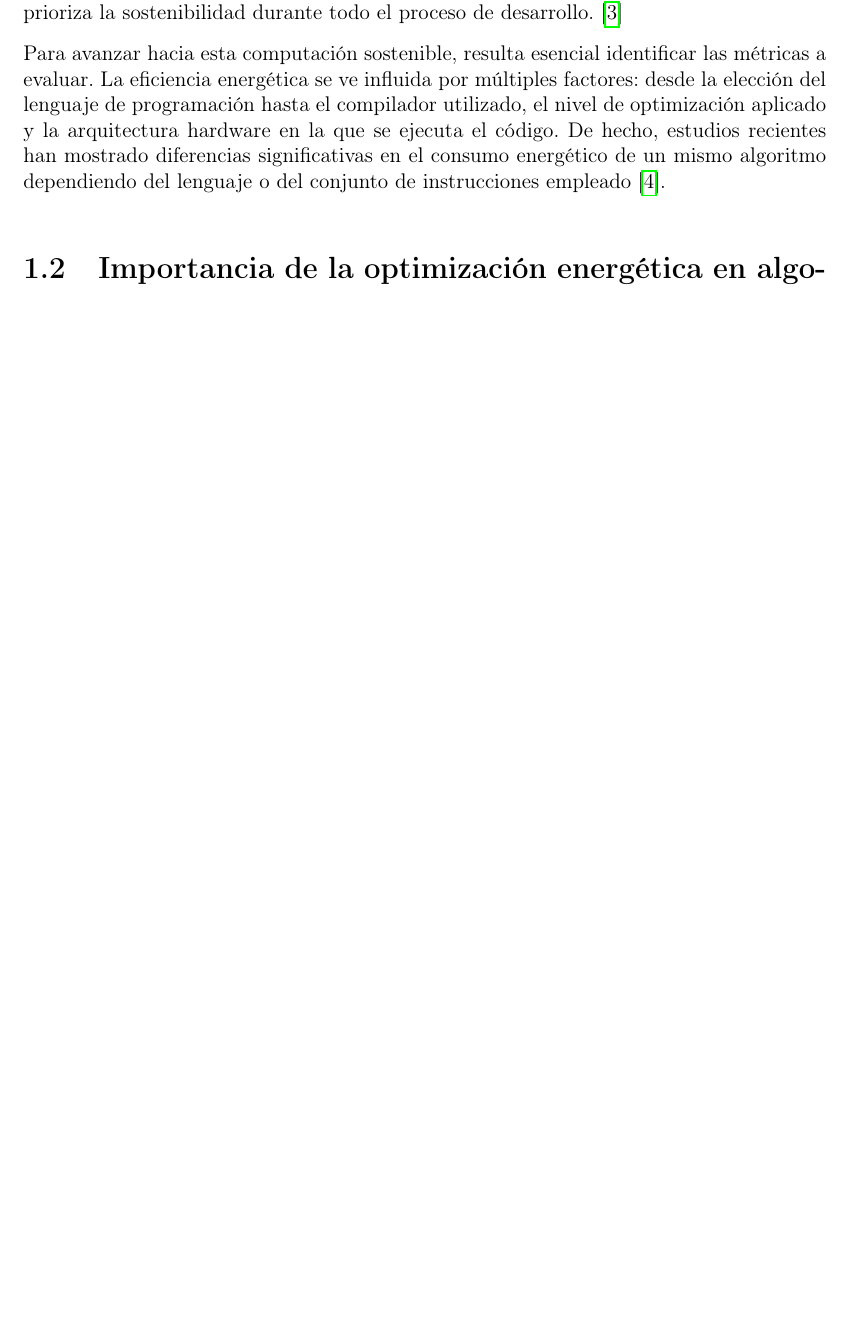
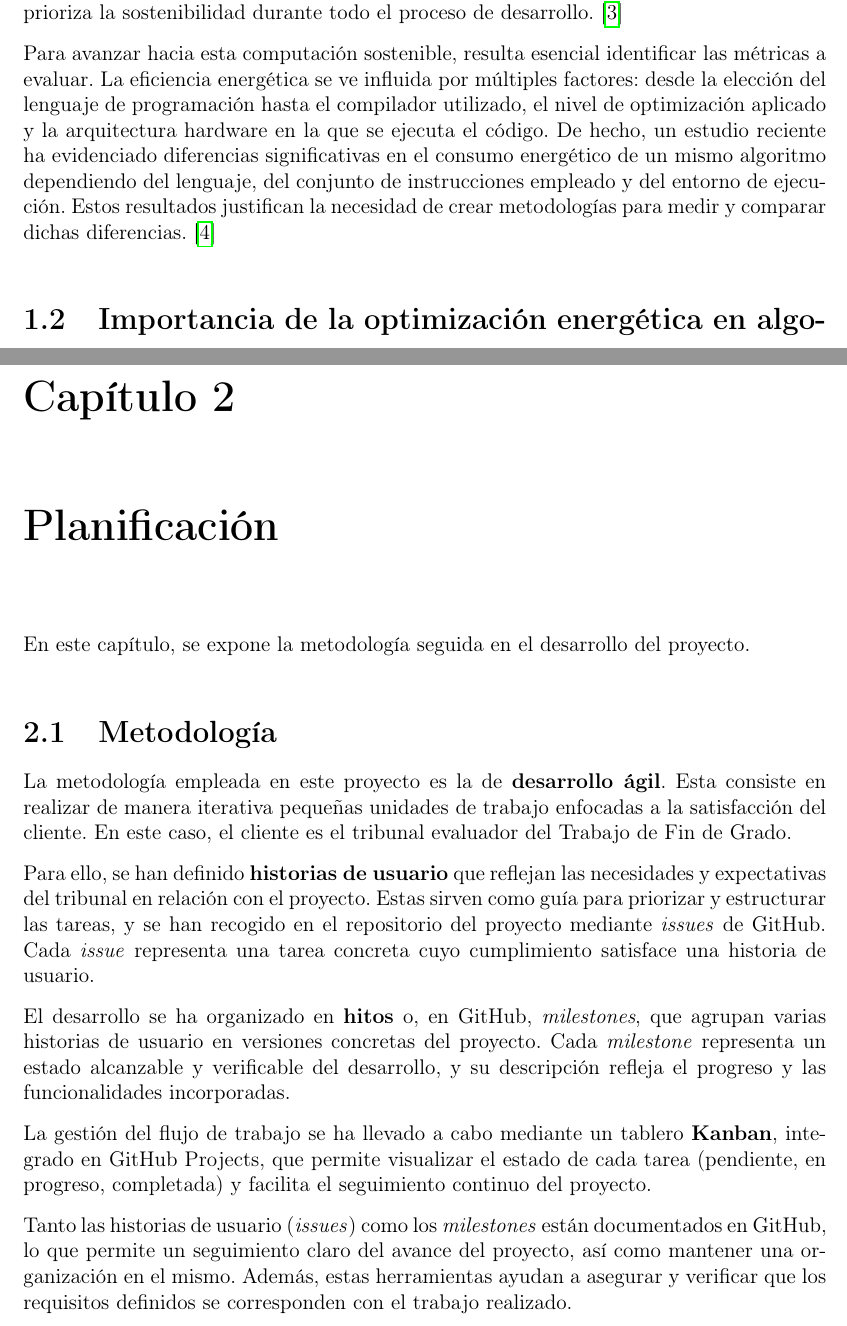
Before and after one commit to rocalbbeb/tfg, a LaTeX book (doc/memoria.tex, which reads doc/introduccion.tex): part of page 4 of 5 before the commit and two parts of pages 4 and 5 of 6 after it, the two joined at a grey line, cut so that both start at the same text, the shorter picture padded with empty space. Compiled offline with pdfLaTeX.

Commit message:
Closes #16. Añadido apartado de planificación, que explica la metodología y organización seguida

```diff
--- a/doc/introduccion.tex
+++ b/doc/introduccion.tex
@@ -12,7 +12,7 @@ A medida que el sector de la inteligencia artificial avanza a un ritmo acelerado
 
 Por el contrario, se denomina \textbf{Green Computing} o \textbf{IA verde} a aquellas prácticas de computación que integran consideraciones medioambientales en su desarrollo, con el objetivo de alcanzar un equilibrio entre el rendimiento computacional y el coste energético. En este enfoque, no se persigue únicamente el avance tecnológico, sino que también se prioriza la sostenibilidad durante todo el proceso de desarrollo. \cite{zhou2023opportunities}
 
-Para avanzar hacia esta computación sostenible, resulta esencial identificar las métricas a evaluar. La eficiencia energética se ve influida por múltiples factores: desde la elección del lenguaje de programación hasta el compilador utilizado, el nivel de optimización aplicado y la arquitectura hardware en la que se ejecuta el código. De hecho, estudios recientes han mostrado diferencias significativas en el consumo energético de un mismo algoritmo dependiendo del lenguaje o del conjunto de instrucciones empleado \cite{lutz2021energy}.
+Para avanzar hacia esta computación sostenible, resulta esencial identificar las métricas a evaluar. La eficiencia energética se ve influida por múltiples factores: desde la elección del lenguaje de programación hasta el compilador utilizado, el nivel de optimización aplicado y la arquitectura hardware en la que se ejecuta el código. De hecho, un estudio reciente ha evidenciado diferencias significativas en el consumo energético de un mismo algoritmo dependiendo del lenguaje, del conjunto de instrucciones empleado y del entorno de ejecución. Estos resultados justifican la necesidad de crear metodologías para medir y comparar dichas diferencias. \cite{lutz2021energy}
 
 \section{Importancia de la optimización energética en algoritmos evolutivos}
 
@@ -28,3 +28,19 @@ En los resultados del estudio de investigación \cite{diaz2022population}, se pu
 %\section{Hipótesis y objetivos}
 
 %\section{Estructura de la memoria}
+
+\chapter{Planificación}
+
+En este capítulo, se expone la metodología seguida en el desarrollo del proyecto.
+
+\section{Metodología}
+
+La metodología empleada en este proyecto es la de \textbf{desarrollo ágil}. Esta consiste en realizar de manera iterativa pequeñas unidades de trabajo enfocadas a la satisfacción del cliente. En este caso, el cliente es el tribunal evaluador del Trabajo de Fin de Grado.
+
+Para ello, se han definido \textbf{historias de usuario} que reflejan las necesidades y expectativas del tribunal en relación con el proyecto. Estas sirven como guía para priorizar y estructurar las tareas, y se han recogido en el repositorio del proyecto mediante \textit{issues} de GitHub. Cada \textit{issue} representa una tarea concreta cuyo cumplimiento satisface una historia de usuario.
+
+El desarrollo se ha organizado en \textbf{hitos} o, en GitHub, \textit{milestones}, que agrupan varias historias de usuario en versiones concretas del proyecto. Cada \textit{milestone} representa un estado alcanzable y verificable del desarrollo, y su descripción refleja el progreso y las funcionalidades incorporadas.
+
+La gestión del flujo de trabajo se ha llevado a cabo mediante un tablero \textbf{Kanban}, integrado en GitHub Projects, que permite visualizar el estado de cada tarea (pendiente, en progreso, completada) y facilita el seguimiento continuo del proyecto.
+
+Tanto las historias de usuario (\textit{issues}) como los \textit{milestones} están documentados en GitHub, lo que permite un seguimiento claro del avance del proyecto, así como mantener una organización en el mismo. Además, estas herramientas ayudan a asegurar y verificar que los requisitos definidos se corresponden con el trabajo realizado.
```
